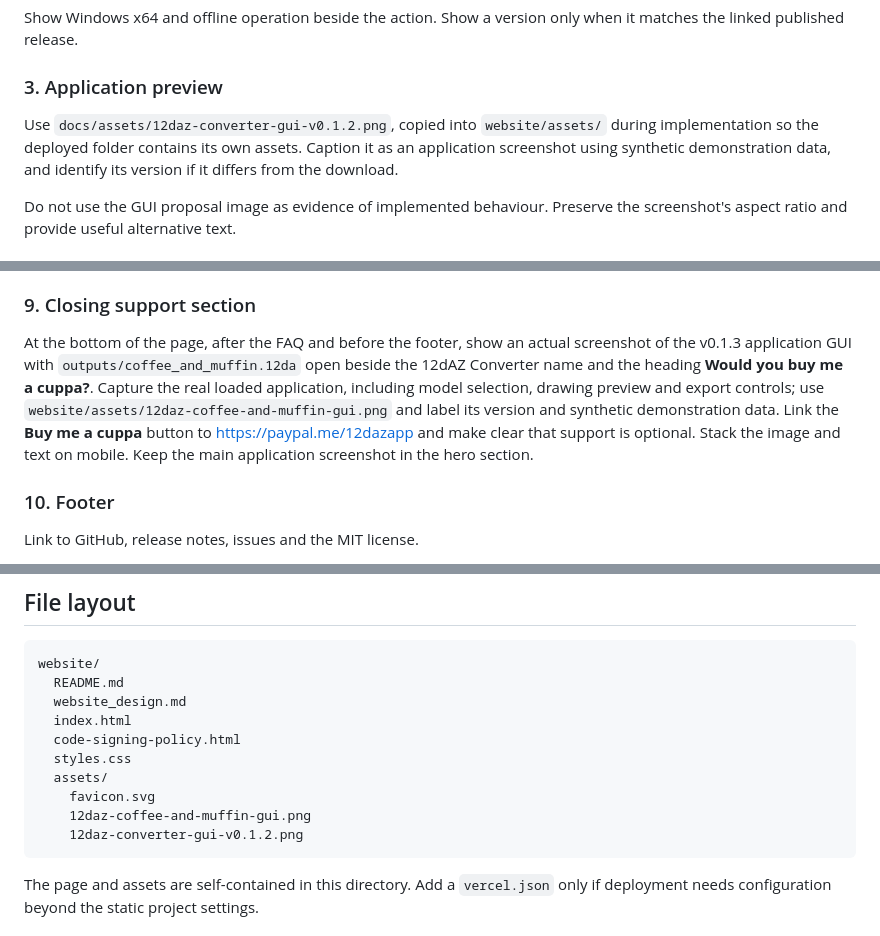
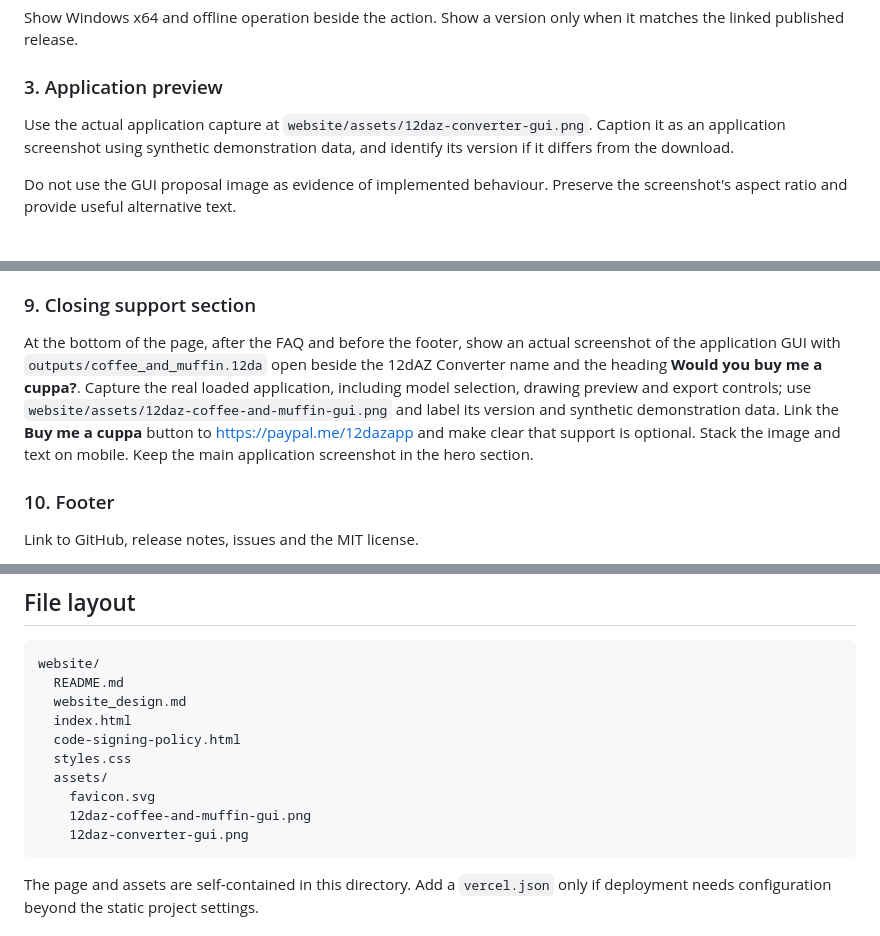
Before and after one commit to Ala-Ismail/12daz-App, a Markdown page: website/website_design.md, 3 parts joined by grey strips. Rendered like a GitHub page.

````diff
--- a/website/website_design.md
+++ b/website/website_design.md
@@ -47,7 +47,7 @@ Show Windows x64 and offline operation beside the action. Show a version only wh
 
 ### 3. Application preview
 
-Use `docs/assets/12daz-converter-gui-v0.1.2.png`, copied into `website/assets/` during implementation so the deployed folder contains its own assets. Caption it as an application screenshot using synthetic demonstration data, and identify its version if it differs from the download.
+Use the actual application capture at `website/assets/12daz-converter-gui.png`. Caption it as an application screenshot using synthetic demonstration data, and identify its version if it differs from the download.
 
 Do not use the GUI proposal image as evidence of implemented behaviour. Preserve the screenshot's aspect ratio and provide useful alternative text.
 
@@ -105,7 +105,7 @@ If no public package is available, use **View releases** and state that a downlo
 
 ### 9. Closing support section
 
-At the bottom of the page, after the FAQ and before the footer, show an actual screenshot of the v0.1.3 application GUI with `outputs/coffee_and_muffin.12da` open beside the 12dAZ Converter name and the heading **Would you buy me a cuppa?**. Capture the real loaded application, including model selection, drawing preview and export controls; use `website/assets/12daz-coffee-and-muffin-gui.png` and label its version and synthetic demonstration data. Link the **Buy me a cuppa** button to <https://paypal.me/12dazapp> and make clear that support is optional. Stack the image and text on mobile. Keep the main application screenshot in the hero section.
+At the bottom of the page, after the FAQ and before the footer, show an actual screenshot of the application GUI with `outputs/coffee_and_muffin.12da` open beside the 12dAZ Converter name and the heading **Would you buy me a cuppa?**. Capture the real loaded application, including model selection, drawing preview and export controls; use `website/assets/12daz-coffee-and-muffin-gui.png` and label its version and synthetic demonstration data. Link the **Buy me a cuppa** button to <https://paypal.me/12dazapp> and make clear that support is optional. Stack the image and text on mobile. Keep the main application screenshot in the hero section.
 
 ### 10. Footer
 
@@ -131,7 +131,7 @@ website/
   assets/
     favicon.svg
     12daz-coffee-and-muffin-gui.png
-    12daz-converter-gui-v0.1.2.png
+    12daz-converter-gui.png
 ```
 
 The page and assets are self-contained in this directory. Add a `vercel.json` only if deployment needs configuration beyond the static project settings.
````
Also changed, not shown: website/README.md (+1 -1 lines), website/assets/12daz-coffee-and-muffin-gui.png, website/assets/12daz-converter-gui.png (added), 6 other files.
